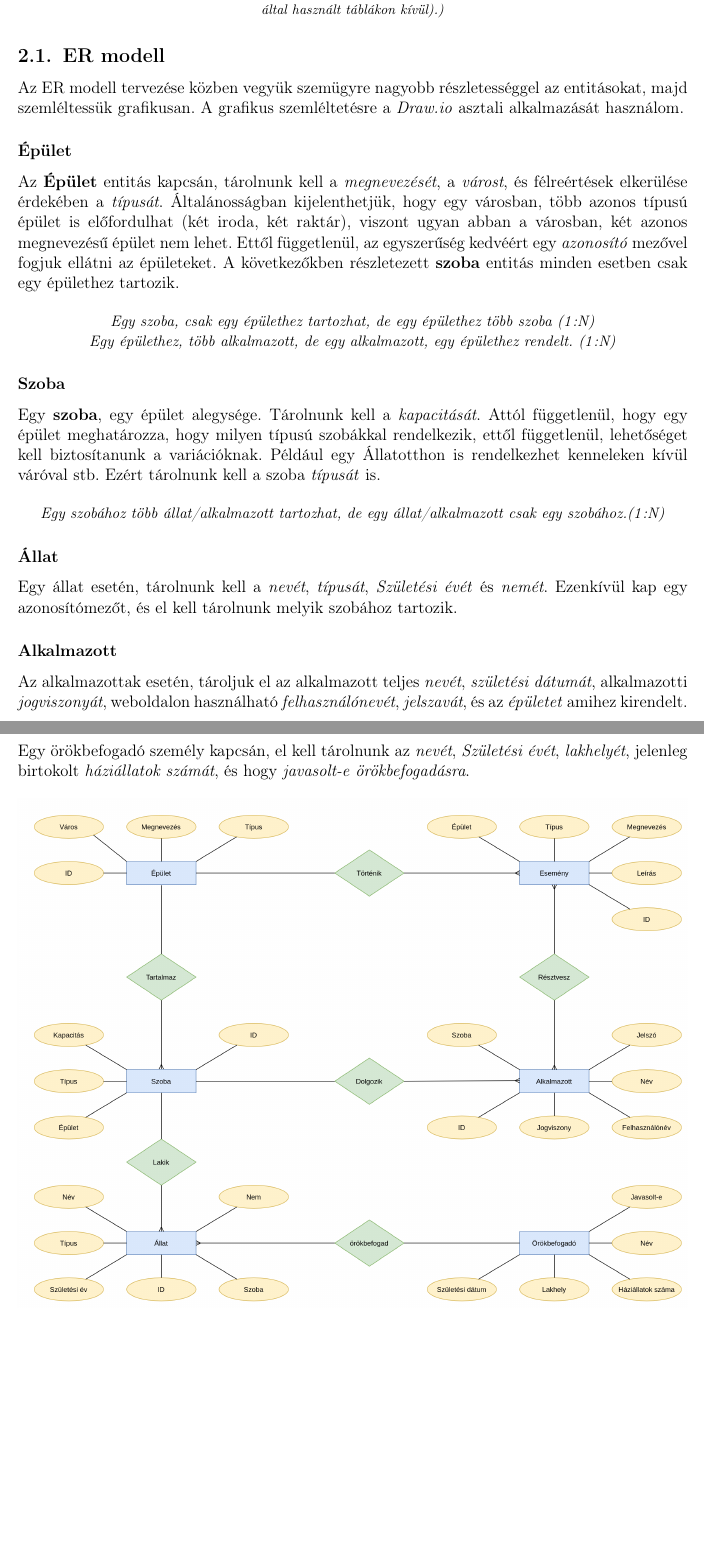
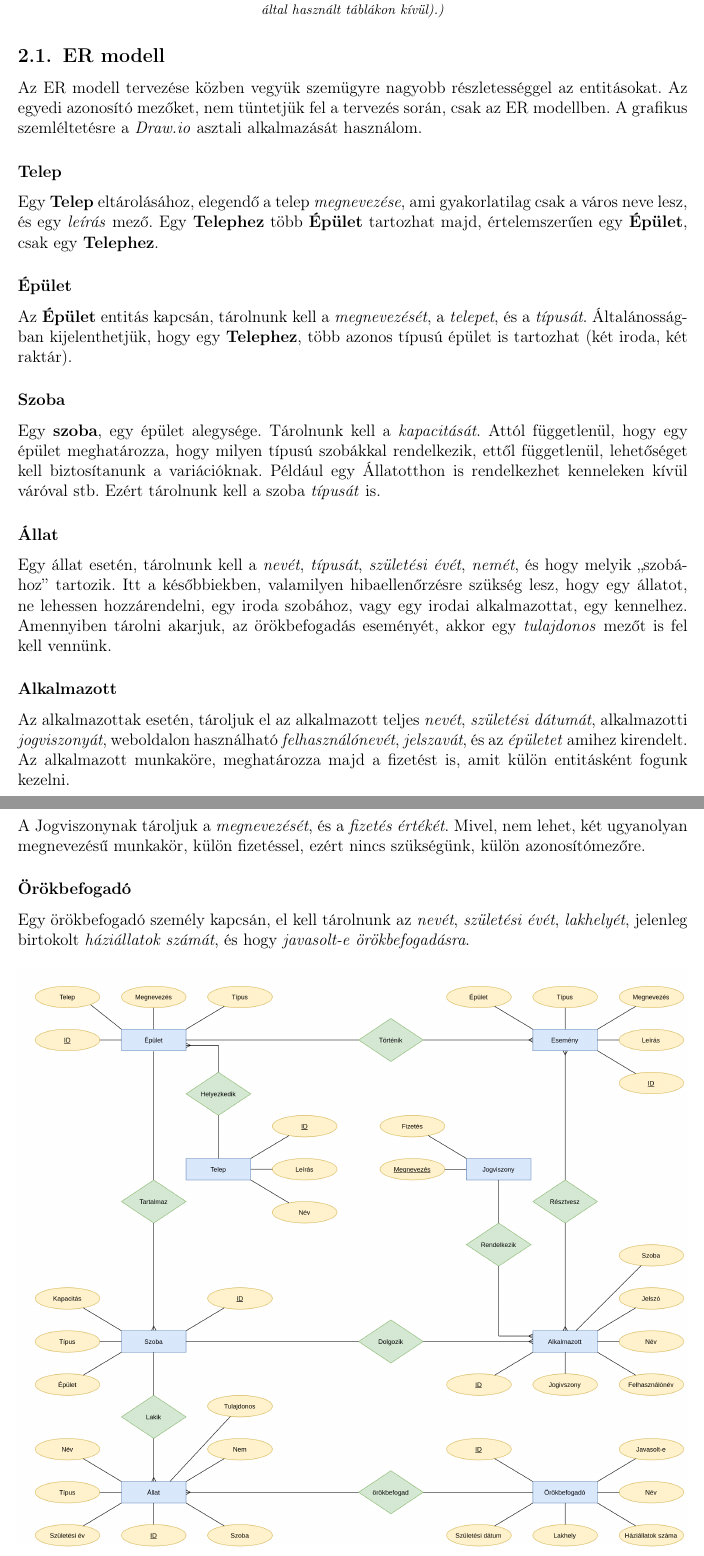
Before and after one commit to Gellifree/bluepaw, a LaTeX document (webprog_beadando.tex): two parts of pages 4 and 5 of 5, joined at a grey line, cut so that both start at the same text, the shorter picture padded with empty space. Compiled offline with pdfLaTeX.

Commit message:
SQL ER modell bővítése

```diff
--- a/webprog_beadando.tex
+++ b/webprog_beadando.tex
@@ -68,36 +68,30 @@ Szükségünk lesz, egy \textbf{épület} entitásra, egy '\textbf{szoba}' entit
 
 
 \subsection{ER modell}
-Az ER modell tervezése közben vegyük szemügyre nagyobb részletességgel az entitásokat, majd szemléltessük grafikusan. A grafikus szemléltetésre a \textit{Draw.io} asztali alkalmazását használom.
+Az ER modell tervezése közben vegyük szemügyre nagyobb részletességgel az entitásokat. Az egyedi azonosító mezőket, nem tüntetjük fel a tervezés során, csak az ER modellben. A grafikus szemléltetésre a \textit{Draw.io} asztali alkalmazását használom.
+
+\subsubsection*{Telep}
+Egy \textbf{Telep} eltárolásához, elegendő a telep \textit{megnevezése}, ami gyakorlatilag csak a város neve lesz, és egy \textit{leírás} mező. Egy \textbf{Telephez} több \textbf{Épület} tartozhat majd, értelemszerűen egy \textbf{Épület}, csak egy \textbf{Telephez}.
 
 \subsubsection*{Épület}
 
-Az \textbf{Épület} entitás kapcsán, tárolnunk kell a \textit{megnevezését}, a \textit{várost}, és félreértések elkerülése érdekében a \textit{típusát}. Általánosságban kijelenthetjük, hogy egy városban, több azonos típusú épület is előfordulhat (két iroda, két raktár), viszont ugyan abban a városban, két azonos megnevezésű épület nem lehet. Ettől függetlenül, az egyszerűség kedvéért egy \textit{azonosító} mezővel fogjuk ellátni az épületeket. A következőkben részletezett \textbf{szoba} entitás minden esetben csak egy épülethez tartozik.
-
-
-\begin{center}
-	{\small \textit{Egy szoba, csak egy épülethez tartozhat, de egy épülethez több szoba \textit{(1:N)}}}
-
-	{\small \textit{Egy épülethez, több alkalmazott, de egy alkalmazott, egy épülethez rendelt. \textit{(1:N)}}}
-\end{center}
+Az \textbf{Épület} entitás kapcsán, tárolnunk kell a \textit{megnevezését}, a \textit{telepet}, és a \textit{típusát}. Általánosságban kijelenthetjük, hogy egy \textbf{Telephez}, több azonos típusú épület is tartozhat (két iroda, két raktár).
 
 \subsubsection*{Szoba}
 
 Egy \textbf{szoba}, egy épület alegysége. Tárolnunk kell a \textit{kapacitását}. Attól függetlenül, hogy egy épület meghatározza, hogy milyen típusú szobákkal rendelkezik, ettől függetlenül, lehetőséget kell biztosítanunk a variációknak. Például egy Állatotthon is rendelkezhet kenneleken kívül váróval stb. Ezért tárolnunk kell a szoba \textit{típusát} is.
 
-\begin{center}
-	\textit{{\small Egy szobához több állat/alkalmazott tartozhat, de egy állat/alkalmazott csak egy szobához.\textit{(1:N)}}}
-\end{center}
+\subsubsection*{Állat}
+Egy állat esetén, tárolnunk kell a \textit{nevét}, \textit{típusát}, \textit{születési évét}, \textit{nemét}, és hogy melyik ,,szobához'' tartozik. Itt a későbbiekben, valamilyen hibaellenőrzésre szükség lesz, hogy egy állatot, ne lehessen hozzárendelni, egy iroda szobához, vagy egy irodai alkalmazottat, egy kennelhez. Amennyiben tárolni akarjuk, az örökbefogadás eseményét, akkor egy \textit{tulajdonos} mezőt is fel kell vennünk.
 
-\subsubsection*{Állat}
-Egy állat esetén, tárolnunk kell a \textit{nevét}, \textit{típusát}, \textit{Születési évét} és \textit{nemét}.
-Ezenkívül kap egy azonosítómezőt, és el kell tárolnunk melyik szobához tartozik.
 \subsubsection*{Alkalmazott}
-Az alkalmazottak esetén, tároljuk el az alkalmazott teljes \textit{nevét}, \textit{születési dátumát}, alkalmazotti \textit{jogviszonyát}, weboldalon használható \textit{felhasználónevét}, \textit{jelszavát}, és az \textit{épületet} amihez kirendelt.
+Az alkalmazottak esetén, tároljuk el az alkalmazott teljes \textit{nevét}, \textit{születési dátumát}, alkalmazotti \textit{jogviszonyát}, weboldalon használható \textit{felhasználónevét}, \textit{jelszavát}, és az \textit{épületet} amihez kirendelt. Az alkalmazott munkaköre, meghatározza majd a fizetést is, amit külön entitásként fogunk kezelni.
+
+\subsubsection*{Jogviszony}
+A Jogviszonynak tároljuk a \textit{megnevezését}, és a \textit{fizetés értékét}. Mivel, nem lehet, két ugyanolyan megnevezésű munkakör, külön fizetéssel, ezért nincs szükségünk, külön azonosítómezőre.
+
 \subsubsection*{Örökbefogadó}
-Egy örökbefogadó személy kapcsán, el kell tárolnunk az \textit{nevét}, \textit{Születési évét}, \textit{lakhelyét}, jelenleg birtokolt \textit{háziállatok számát},  és hogy \textit{javasolt-e örökbefogadásra}.
-
-
+Egy örökbefogadó személy kapcsán, el kell tárolnunk az \textit{nevét}, \textit{születési évét}, \textit{lakhelyét}, jelenleg birtokolt \textit{háziállatok számát},  és hogy \textit{javasolt-e örökbefogadásra}.
 
 \begin{center}
 	\includegraphics[width = 17cm]{"SQL_tervezés.png"} \\
```
Also changed, not shown: SQL_Tervezés.png, webprog_beadando.pdf, 3 other files.
